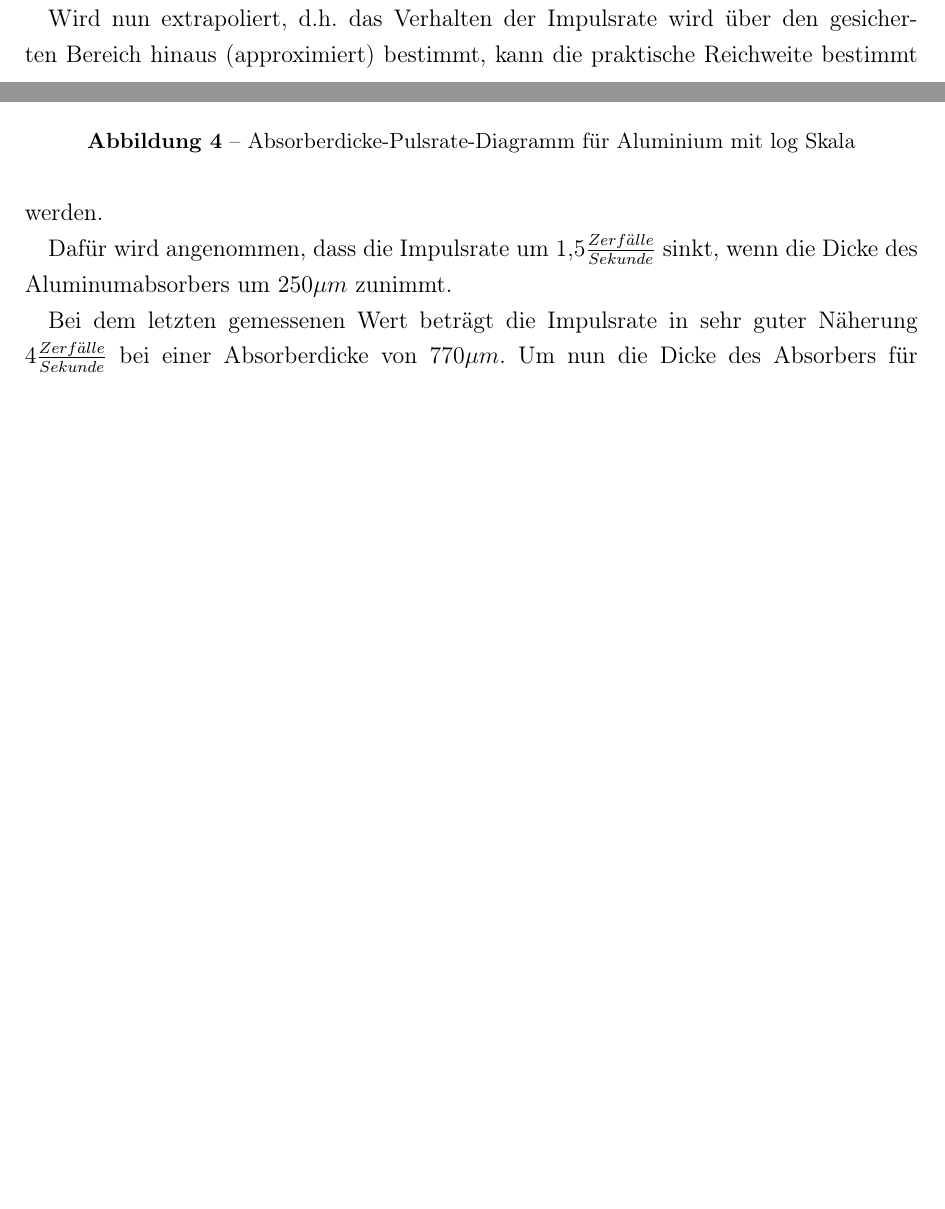
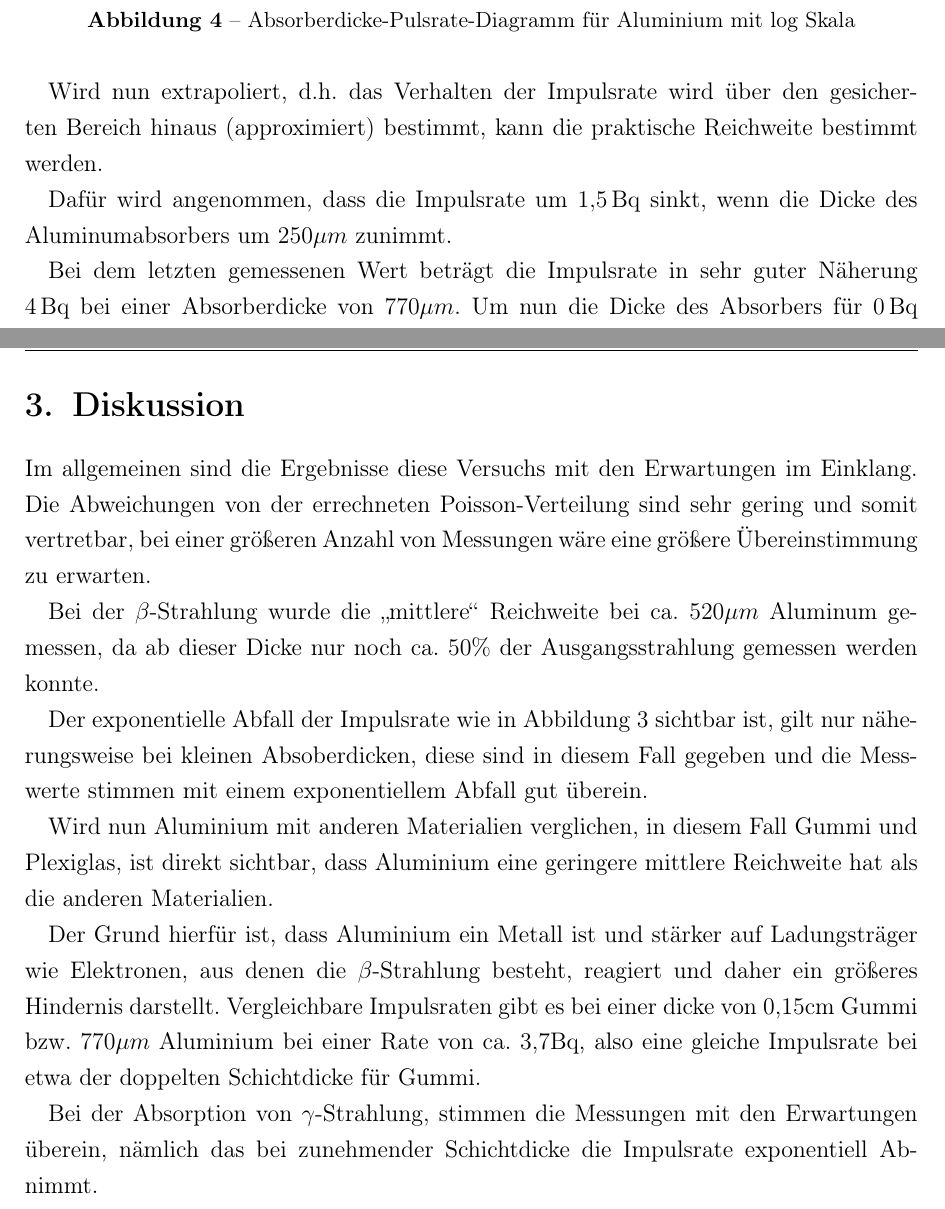
Before and after one commit to f-edens/praktikum, a LaTeX document (A3/00_protokoll.tex, which reads A3/10_Inhalt.tex): two parts of pages 10 and 11 of 14 before the commit and two parts of pages 11 and 14 of 15 after it, joined at a grey line, cut so that both start at the same text, the shorter picture padded with empty space. The pictures show the PDF file A3/00_protokoll.pdf that the author committed with the source.

Commit message:
A3 Diskussion eingefügt und Diagramme vergrößert

```diff
--- a/A3/10_Inhalt.tex
+++ b/A3/10_Inhalt.tex
@@ -273,12 +273,12 @@ Wird nun extrapoliert, d.h. das Verhalten der Impulsrate wird über
 den gesicherten Bereich hinaus (approximiert) bestimmt, kann die praktische
 Reichweite bestimmt werden.
 
-Dafür wird angenommen, dass die Impulsrate um 1,5$\frac{Zerf\ddot{a}lle}{Sekunde}$
+Dafür wird angenommen, dass die Impulsrate um \SI{1.5}{\becquerel}
 sinkt, wenn die Dicke des Aluminumabsorbers um 250$\mu m$ zunimmt.
 
 Bei dem letzten gemessenen Wert beträgt die Impulsrate in sehr guter
-Näherung 4$\frac{Zerf\ddot{a}lle}{Sekunde}$ bei einer Absorberdicke
-von 770$\mu m$. Um nun die Dicke des Absorbers für 0$\frac{Zerf\ddot{a}lle}{Sekunde}$
+Näherung \SI{4}{\becquerel} bei einer Absorberdicke
+von 770$\mu m$. Um nun die Dicke des Absorbers für \SI{0}{\becquerel}
 abzuschätzen werden die Annahmen verwendet, also müssten zusätzliche
 650$\mu m$ Aluminumabsorber hinzugefügt werden.
 
@@ -349,3 +349,34 @@ für den Massenabsorptionskoeffizienten $\mu_{m}$folgt daraus,
 
 diese Werte gelten für $\gamma$-Quanten die eine Energie von $ \SI{.66}{\MeV} $
 haben.
+\newpage
+\section{Diskussion}
+
+Im allgemeinen sind die Ergebnisse diese Versuchs mit den Erwartungen
+im Einklang. Die Abweichungen von der errechneten Poisson-Verteilung
+sind sehr gering und somit vertretbar, bei einer größeren Anzahl von
+Messungen wäre eine größere Übereinstimmung zu erwarten.
+
+Bei der $\beta$-Strahlung wurde die ,,mittlere`` Reichweite bei
+ca. 520$\mu m$ Aluminum gemessen, da ab dieser Dicke nur noch ca.
+50\% der Ausgangsstrahlung gemessen werden konnte.
+
+Der exponentielle Abfall der Impulsrate wie in Abbildung 3 sichtbar
+ist, gilt nur näherungsweise bei kleinen Absoberdicken, diese sind
+in diesem Fall gegeben und die Messwerte stimmen mit einem exponentiellem
+Abfall gut überein.
+
+Wird nun Aluminium mit anderen Materialien verglichen, in diesem Fall
+Gummi und Plexiglas, ist direkt sichtbar, dass Aluminium eine geringere
+mittlere Reichweite hat als die anderen Materialien.
+
+Der Grund hierfür ist, dass Aluminium ein Metall ist und stärker auf
+Ladungsträger wie Elektronen, aus denen die $\beta$-Strahlung besteht,
+reagiert und daher ein größeres Hindernis darstellt. Vergleichbare
+Impulsraten gibt es bei einer dicke von 0,15cm Gummi bzw. 770$\mu m$
+Aluminium bei einer Rate von ca. 3,7Bq, also eine gleiche Impulsrate
+bei etwa der doppelten Schichtdicke für Gummi.
+
+Bei der Absorption von $\gamma$-Strahlung, stimmen die Messungen
+mit den Erwartungen überein, nämlich das bei zunehmender Schichtdicke
+die Impulsrate exponentiell Abnimmt.
```
Also changed, not shown: A3/diagramme/a2_rech.tex (+1 -1 lines), A3/diagramme/a7_alu_lin.tex (+3 -1 lines), A3/diagramme/a7_alu_log.tex (+3 -1 lines), A3/diagramme/a9_pb_log.tex (+3 -1 lines), A3/00_protokoll.pdf, A3/10_Inhalt.tex (2 more changed lines).
